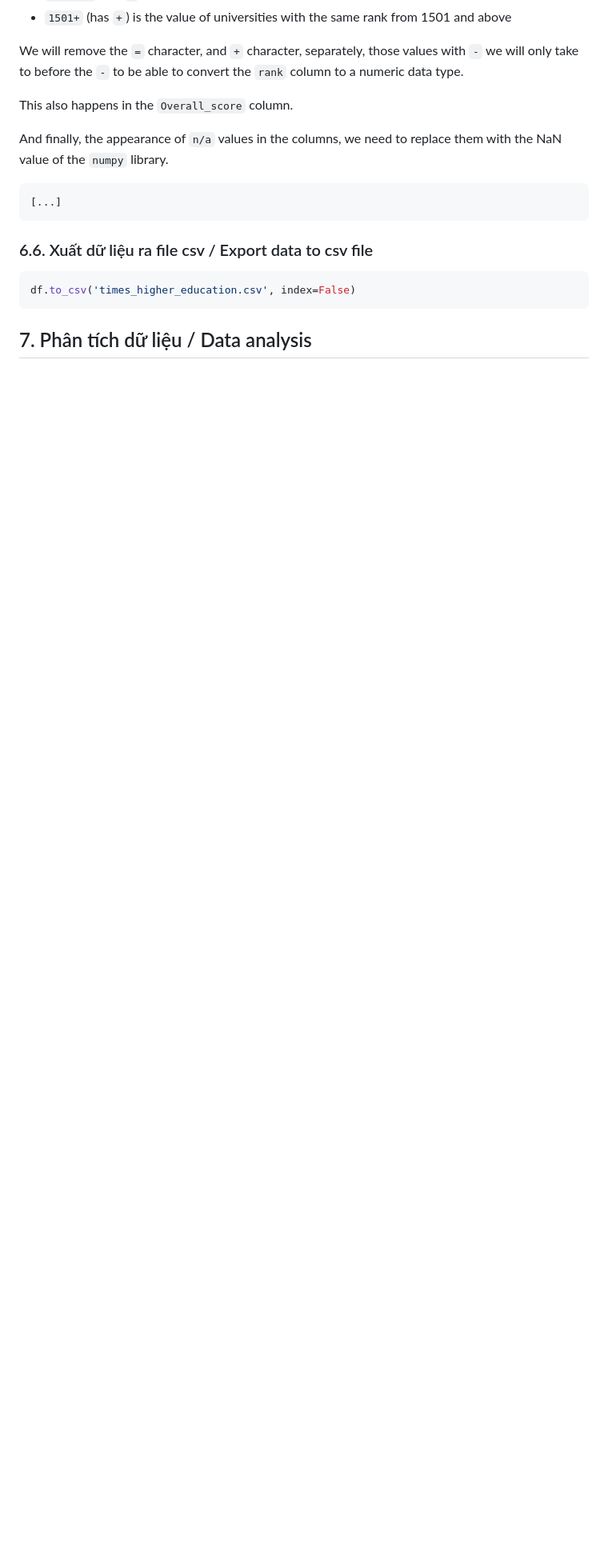
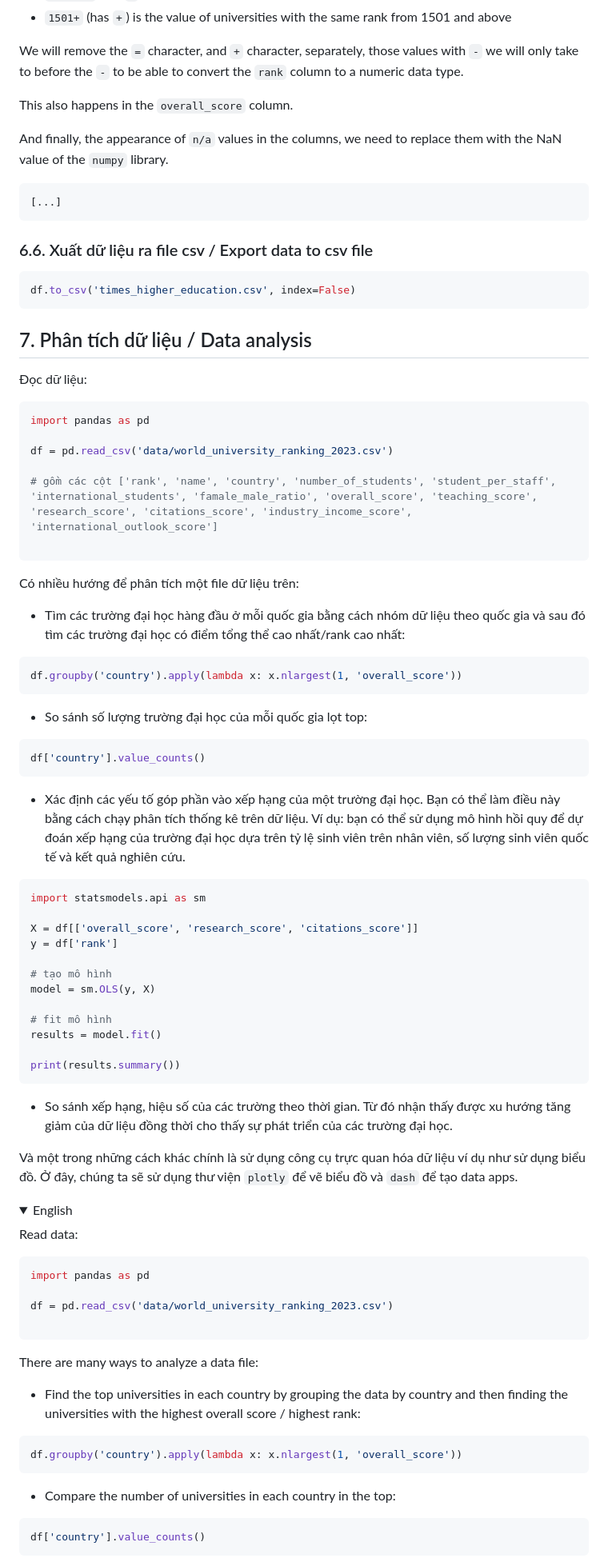
Before and after one commit to kztera/university-ranking, a Markdown page: README.md, the part around the change printed below. Shown: that part at 80% size. GitHub-like rendering; folded sections open; blank space fills up the shorter version.

````diff
--- a/README.md
+++ b/README.md
@@ -433,7 +434,7 @@ It is easy to see that the `Rank` column has some values like:
 
 We will remove the `=` character, and `+` character, separately, those values with `-` we will only take to before the `-` to be able to convert the `rank` column to a numeric data type.
 
-This also happens in the `Overall_score` column.
+This also happens in the `overall_score` column.
 
 And finally, the appearance of `n/a` values in the columns, we need to replace them with the NaN value of the `numpy` library.
 
@@ -450,3 +451,77 @@ df.to_csv('times_higher_education.csv', index=False)
 ```
 
 ## 7. Phân tích dữ liệu / Data analysis
+
+Đọc dữ liệu:
+
+```python
+import pandas as pd
+
+df = pd.read_csv('data/world_university_ranking_2023.csv')
+
+# gồm các cột ['rank', 'name', 'country', 'number_of_students', 'student_per_staff', 'international_students', 'famale_male_ratio', 'overall_score', 'teaching_score', 'research_score', 'citations_score', 'industry_income_score', 'international_outlook_score']
+
+```
+
+Có nhiều hướng để phân tích một file dữ liệu trên:
+
+- Tìm các trường đại học hàng đầu ở mỗi quốc gia bằng cách nhóm dữ liệu theo quốc gia và sau đó tìm các trường đại học có điểm tổng thể cao nhất/rank cao nhất:
+
+```python
+df.groupby('country').apply(lambda x: x.nlargest(1, 'overall_score'))
+```
+
+- So sánh số lượng trường đại học của mỗi quốc gia lọt top:
+
+```python
+df['country'].value_counts()
+```
+
+- Xác định các yếu tố góp phần vào xếp hạng của một trường đại học. Bạn có thể làm điều này bằng cách chạy phân tích thống kê trên dữ liệu. Ví dụ: bạn có thể sử dụng mô hình hồi quy để dự đoán xếp hạng của trường đại học dựa trên tỷ lệ sinh viên trên nhân viên, số lượng sinh viên quốc tế và kết quả nghiên cứu.
+
+```python
+import statsmodels.api as sm
+
+X = df[['overall_score', 'research_score', 'citations_score']]
+y = df['rank']
+
+# tạo mô hình
+model = sm.OLS(y, X)
+
+# fit mô hình
+results = model.fit()
+
+print(results.summary())
+```
+
+- So sánh xếp hạng, hiệu số của các trường theo thời gian. Từ đó nhận thấy được xu hướng tăng giảm của dữ liệu đồng thời cho thấy sự phát triển của các trường đại học.
+
+Và một trong những cách khác chính là sử dụng công cụ trực quan hóa dữ liệu ví dụ như sử dụng biểu đồ. Ở đây, chúng ta sẽ sử dụng thư viện `plotly` để vẽ biểu đồ và `dash` để tạo data apps.
+
+<details>
+
+<summary>English</summary>
+
+Read data:
+
+```python
+import pandas as pd
+
+df = pd.read_csv('data/world_university_ranking_2023.csv')
+
+```
+
+There are many ways to analyze a data file:
+
+- Find the top universities in each country by grouping the data by country and then finding the universities with the highest overall score / highest rank:
+
+```python
+df.groupby('country').apply(lambda x: x.nlargest(1, 'overall_score'))
+```
+
+- Compare the number of universities in each country in the top:
+
+```python
+df['country'].value_counts()
+```
+
````
Also changed, not shown: other parts of README.md (+27 -3 lines).
